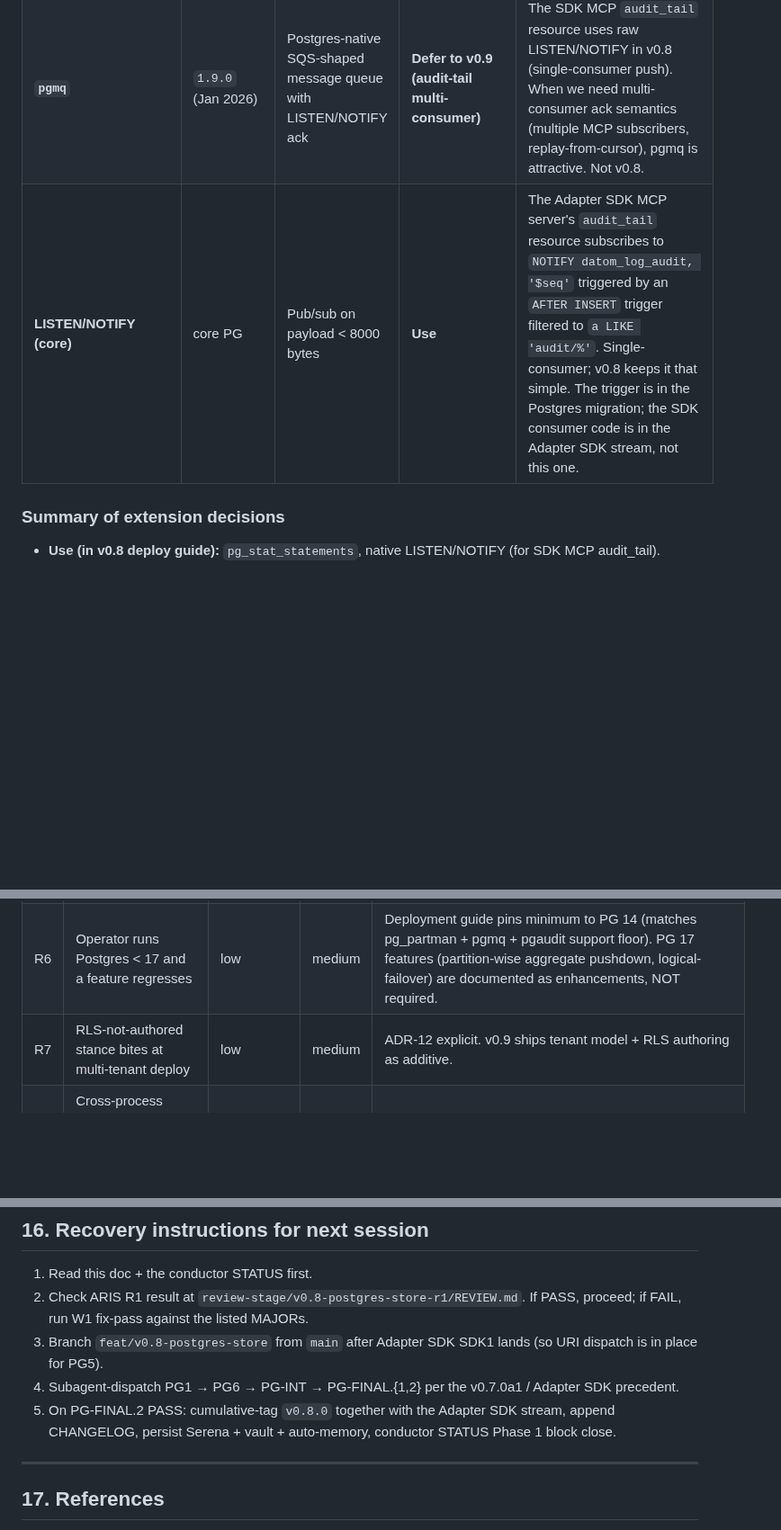
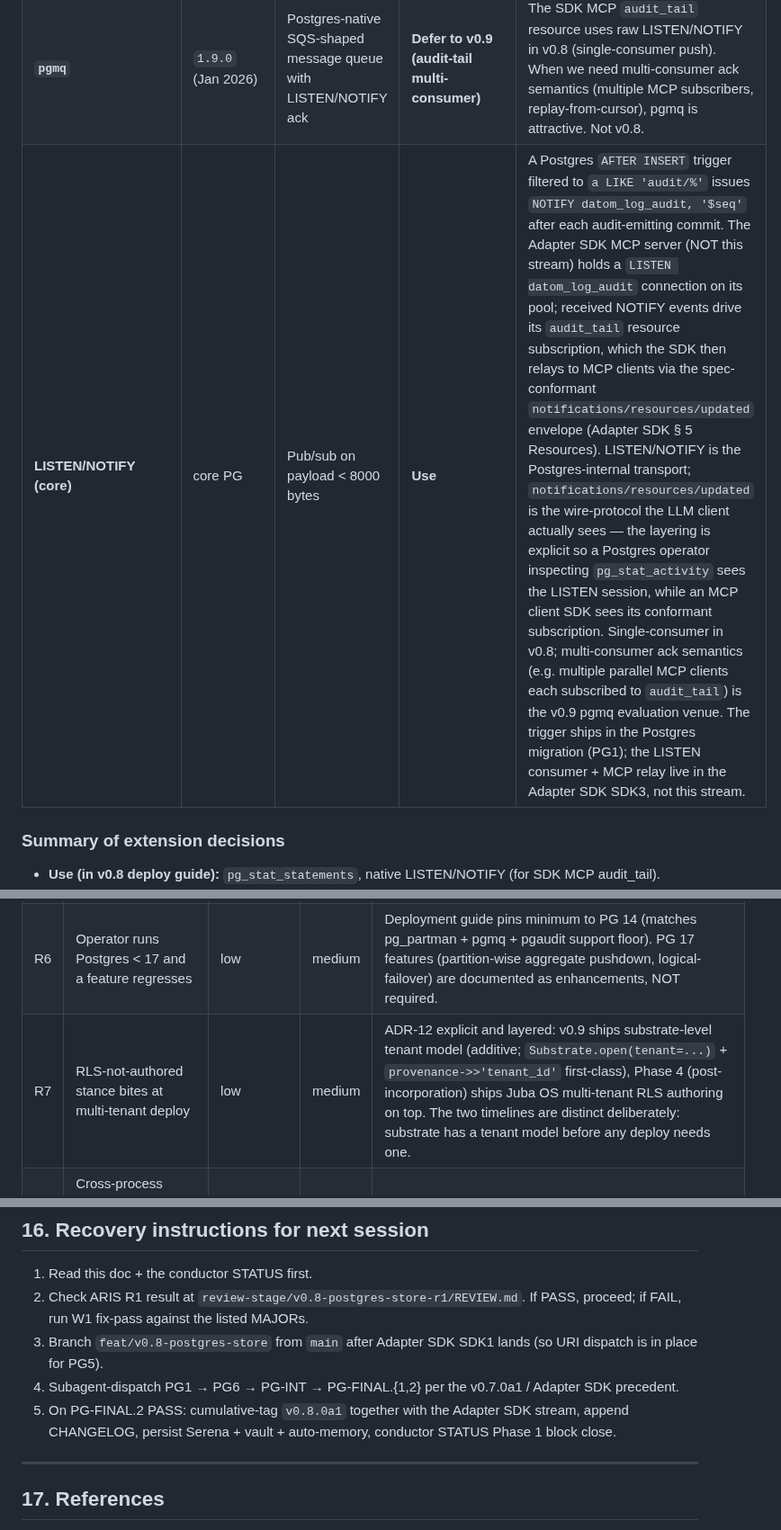
Before and after one commit to nawsaafa/persistence-os, a Markdown page: docs/plans/2026-04-30-v0.8.0-postgres-store-design.md, 3 parts joined by grey strips. Shown at 90% size. Drawn GitHub-style; blank space fills up the shorter version.

```diff
--- a/docs/plans/2026-04-30-v0.8.0-postgres-store-design.md
+++ b/docs/plans/2026-04-30-v0.8.0-postgres-store-design.md
@@ -378,7 +380,7 @@ The user explicitly flagged this is worth thinking about. Each extension entry:
 | **`pg_stat_statements`** | core PG14-18 | Query-shape execution statistics | **Use, ops-recommended** | In-scope as ops recommendation. `docs/spec/postgres-deployment-v0.8.md` says `shared_preload_libraries = 'pg_stat_statements'` is recommended. No code dependency. |
 | **`pgcrypto`** | core PG bundled, `1.3` | Cryptographic functions (SHA256, bcrypt, AES) native | **Reject for v0.8 hash-chain; consider for v0.9 server-side validation** | We hash `prev_audit_hash` in Python today (`make_audit_handler` uses `hashlib.sha256`). Moving to native pgcrypto would (a) break replay byte-identity across SQLite (which has no pgcrypto) — ADR-7 pins Python-side hashing for cross-backend determinism, (b) add a server-side trust dependency for chain integrity that we currently keep client-side. v0.9 may add a *server-side validation* trigger that re-hashes on INSERT and rejects mismatches as a defence-in-depth layer; that's additive, not replacing. |
 | **`pgmq`** | `1.9.0` (Jan 2026) | Postgres-native SQS-shaped message queue with LISTEN/NOTIFY ack | **Defer to v0.9 (audit-tail multi-consumer)** | The SDK MCP `audit_tail` resource uses raw LISTEN/NOTIFY in v0.8 (single-consumer push). When we need multi-consumer ack semantics (multiple MCP subscribers, replay-from-cursor), pgmq is attractive. Not v0.8. |
-| **LISTEN/NOTIFY (core)** | core PG | Pub/sub on payload < 8000 bytes | **Use** | The Adapter SDK MCP server's `audit_tail` resource subscribes to `NOTIFY datom_log_audit, '$seq'` triggered by an `AFTER INSERT` trigger filtered to `a LIKE 'audit/%'`. Single-consumer; v0.8 keeps it that simple. The trigger is in the Postgres migration; the SDK consumer code is in the Adapter SDK stream, not this one. |
+| **LISTEN/NOTIFY (core)** | core PG | Pub/sub on payload < 8000 bytes | **Use** | A Postgres `AFTER INSERT` trigger filtered to `a LIKE 'audit/%'` issues `NOTIFY datom_log_audit, '$seq'` after each audit-emitting commit. The Adapter SDK MCP server (NOT this stream) holds a `LISTEN datom_log_audit` connection on its pool; received NOTIFY events drive its `audit_tail` resource subscription, which the SDK then relays to MCP clients via the spec-conformant `notifications/resources/updated` envelope (Adapter SDK § 5 Resources). LISTEN/NOTIFY is the Postgres-internal transport; `notifications/resources/updated` is the wire-protocol the LLM client actually sees — the layering is explicit so a Postgres operator inspecting `pg_stat_activity` sees the LISTEN session, while an MCP client SDK sees its conformant subscription. Single-consumer in v0.8; multi-consumer ack semantics (e.g. multiple parallel MCP clients each subscribed to `audit_tail`) is the v0.9 pgmq evaluation venue. The trigger ships in the Postgres migration (PG1); the LISTEN consumer + MCP relay live in the Adapter SDK SDK3, not this stream. |
 
 ### Summary of extension decisions
 
@@ -599,7 +601,7 @@ Total estimated impl: ~700 LOC src + ~250 tests. **5 days** (parallel to SDK imp
 | R4 | Replay byte-identity divergence under JSONB ↔ TEXT codec drift | low | high | ADR-5 pins `(v::text)` BTREE for cross-backend identity. G6 falsifiable test asserts `since(t)` projection identity across all three backends on the same op-sequence. |
 | R5 | Migration runner conflict with future Alembic adoption | low | low | ADR-11 pins forward-only raw SQL; future Alembic adoption (if needed) lands as a separate migration system for product-layer code, NOT for substrate. Substrate stays raw-SQL forever. |
 | R6 | Operator runs Postgres < 17 and a feature regresses | low | medium | Deployment guide pins minimum to PG 14 (matches pg_partman + pgmq + pgaudit support floor). PG 17 features (partition-wise aggregate pushdown, logical-failover) are documented as enhancements, NOT required. |
-| R7 | RLS-not-authored stance bites at multi-tenant deploy | low | medium | ADR-12 explicit. v0.9 ships tenant model + RLS authoring as additive. |
+| R7 | RLS-not-authored stance bites at multi-tenant deploy | low | medium | ADR-12 explicit and layered: v0.9 ships substrate-level tenant model (additive; `Substrate.open(tenant=...)` + `provenance->>'tenant_id'` first-class), Phase 4 (post-incorporation) ships Juba OS multi-tenant RLS authoring on top. The two timelines are distinct deliberately: substrate has a tenant model before any deploy needs one. |
 | R8 | Cross-process Hypothesis property is flaky under multiprocessing on macOS forkserver vs spawn | medium | medium | Pin `multiprocessing.set_start_method("spawn")` at test module level. Spawn is slower but deterministic across macOS / Linux. |
 | R9 | Postgres + SQLite cross-backend codec drift on TIMESTAMPTZ | low | high | `_encode` / `_decode` already round-trip ISO-8601; psycopg 3 returns `datetime` with tzinfo; the codec asserts `tzinfo is not None` (matches `datom.py:148-159` invariant). G6 catches drift. |
 
@@ -621,7 +623,7 @@ Total estimated impl: ~700 LOC src + ~250 tests. **5 days** (parallel to SDK imp
 2. Check ARIS R1 result at `review-stage/v0.8-postgres-store-r1/REVIEW.md`. If PASS, proceed; if FAIL, run W1 fix-pass against the listed MAJORs.
 3. Branch `feat/v0.8-postgres-store` from `main` after Adapter SDK SDK1 lands (so URI dispatch is in place for PG5).
 4. Subagent-dispatch PG1 → PG6 → PG-INT → PG-FINAL.{1,2} per the v0.7.0a1 / Adapter SDK precedent.
-5. On PG-FINAL.2 PASS: cumulative-tag `v0.8.0` together with the Adapter SDK stream, append CHANGELOG, persist Serena + vault + auto-memory, conductor STATUS Phase 1 block close.
+5. On PG-FINAL.2 PASS: cumulative-tag `v0.8.0a1` together with the Adapter SDK stream, append CHANGELOG, persist Serena + vault + auto-memory, conductor STATUS Phase 1 block close.
 
 ---
 
```
Also changed, not shown: other parts of docs/plans/2026-04-30-v0.8.0-postgres-store-design.md (+5 -3 lines).
